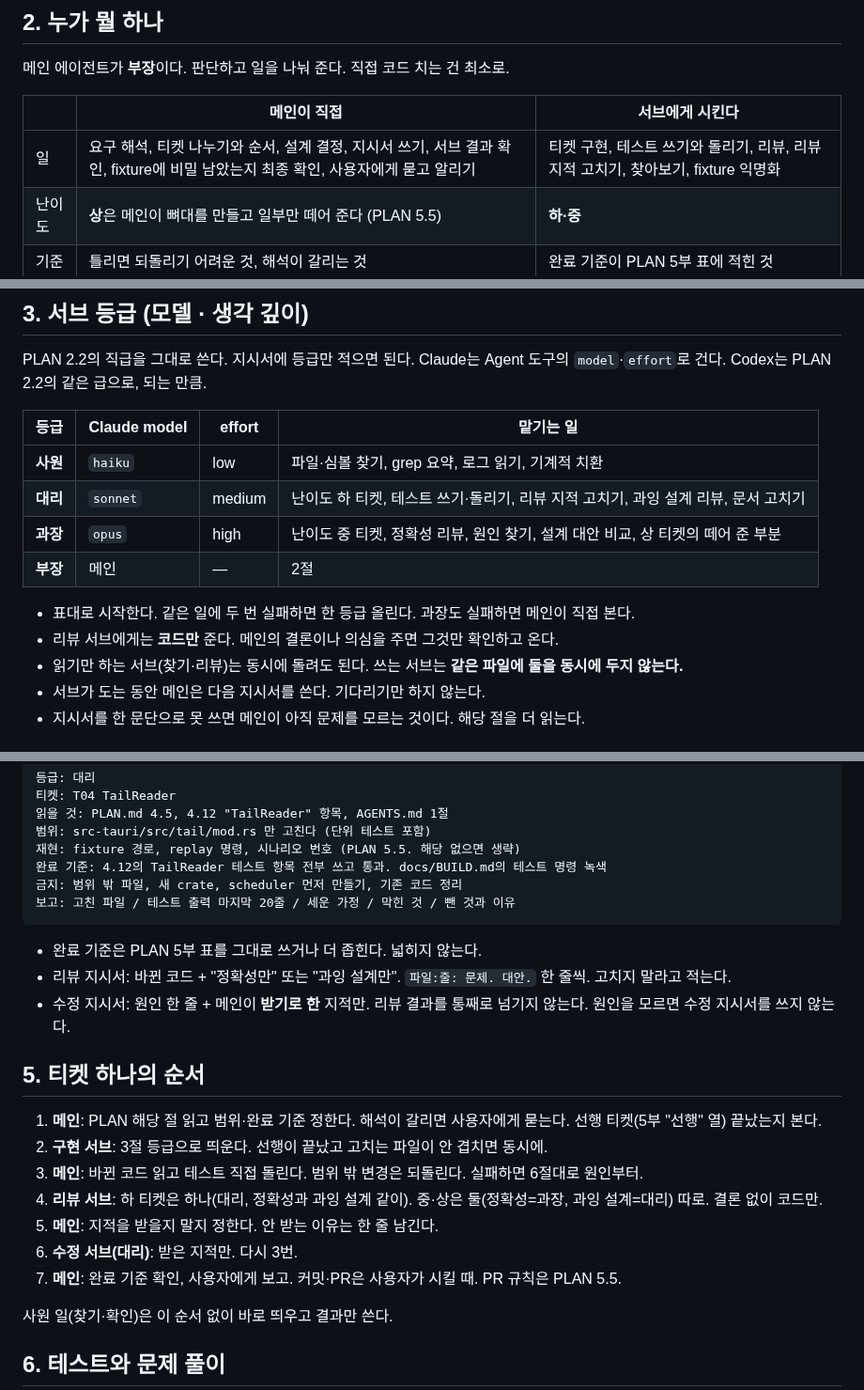
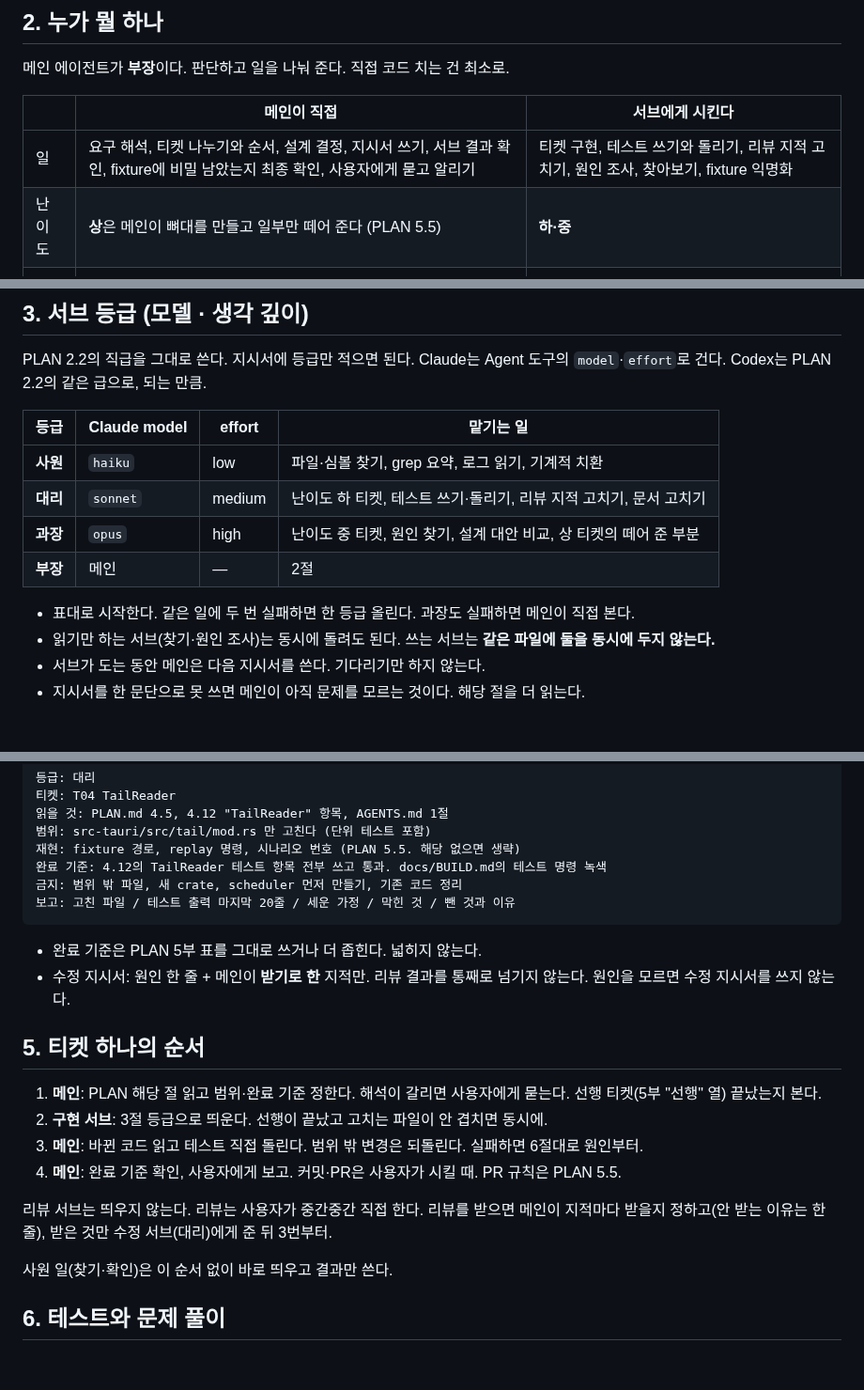
Before and after one commit to dbwk10317/owlfice, a Markdown page: AGENTS.md, 3 parts joined by grey strips. Shown at 94% size. GitHub-like rendering; blank space fills up the shorter version.

Commit message:
AGENTS: 티켓마다 리뷰 서브를 띄우지 않는다
개발 속도를 위해 리뷰 단계를 뺀다. 리뷰는 사용자가 중간중간 직접 하고,
받은 리뷰는 메인이 지적을 골라 수정 서브에게 준다.

Co-Authored-By: Claude Opus 5.5 <noreply@anthropic.com>

````diff
--- a/AGENTS.md
+++ b/AGENTS.md
@@ -37,7 +37,7 @@
 
 | | 메인이 직접 | 서브에게 시킨다 |
 |---|---|---|
-| 일 | 요구 해석, 티켓 나누기와 순서, 설계 결정, 지시서 쓰기, 서브 결과 확인, fixture에 비밀 남았는지 최종 확인, 사용자에게 묻고 알리기 | 티켓 구현, 테스트 쓰기와 돌리기, 리뷰, 리뷰 지적 고치기, 찾아보기, fixture 익명화 |
+| 일 | 요구 해석, 티켓 나누기와 순서, 설계 결정, 지시서 쓰기, 서브 결과 확인, fixture에 비밀 남았는지 최종 확인, 사용자에게 묻고 알리기 | 티켓 구현, 테스트 쓰기와 돌리기, 리뷰 지적 고치기, 원인 조사, 찾아보기, fixture 익명화 |
 | 난이도 | **상**은 메인이 뼈대를 만들고 일부만 떼어 준다 (PLAN 5.5) | **하·중** |
 | 기준 | 틀리면 되돌리기 어려운 것, 해석이 갈리는 것 | 완료 기준이 PLAN 5부 표에 적힌 것 |
 
@@ -51,13 +51,12 @@ PLAN 2.2의 직급을 그대로 쓴다. 지시서에 등급만 적으면 된다.
 | 등급 | Claude model | effort | 맡기는 일 |
 |---|---|---|---|
 | **사원** | `haiku` | low | 파일·심볼 찾기, grep 요약, 로그 읽기, 기계적 치환 |
-| **대리** | `sonnet` | medium | 난이도 하 티켓, 테스트 쓰기·돌리기, 리뷰 지적 고치기, 과잉 설계 리뷰, 문서 고치기 |
-| **과장** | `opus` | high | 난이도 중 티켓, 정확성 리뷰, 원인 찾기, 설계 대안 비교, 상 티켓의 떼어 준 부분 |
+| **대리** | `sonnet` | medium | 난이도 하 티켓, 테스트 쓰기·돌리기, 리뷰 지적 고치기, 문서 고치기 |
+| **과장** | `opus` | high | 난이도 중 티켓, 원인 찾기, 설계 대안 비교, 상 티켓의 떼어 준 부분 |
 | **부장** | 메인 | — | 2절 |
 
 - 표대로 시작한다. 같은 일에 두 번 실패하면 한 등급 올린다. 과장도 실패하면 메인이 직접 본다.
-- 리뷰 서브에게는 **코드만** 준다. 메인의 결론이나 의심을 주면 그것만 확인하고 온다.
-- 읽기만 하는 서브(찾기·리뷰)는 동시에 돌려도 된다. 쓰는 서브는 **같은 파일에 둘을 동시에 두지 않는다.**
+- 읽기만 하는 서브(찾기·원인 조사)는 동시에 돌려도 된다. 쓰는 서브는 **같은 파일에 둘을 동시에 두지 않는다.**
 - 서브가 도는 동안 메인은 다음 지시서를 쓴다. 기다리기만 하지 않는다.
 - 지시서를 한 문단으로 못 쓰면 메인이 아직 문제를 모르는 것이다. 해당 절을 더 읽는다.
 
@@ -77,7 +76,6 @@ PLAN 2.2의 직급을 그대로 쓴다. 지시서에 등급만 적으면 된다.
 ```
 
 - 완료 기준은 PLAN 5부 표를 그대로 쓰거나 더 좁힌다. 넓히지 않는다.
-- 리뷰 지시서: 바뀐 코드 + "정확성만" 또는 "과잉 설계만". `파일:줄: 문제. 대안.` 한 줄씩. 고치지 말라고 적는다.
 - 수정 지시서: 원인 한 줄 + 메인이 **받기로 한** 지적만. 리뷰 결과를 통째로 넘기지 않는다. 원인을 모르면 수정 지시서를 쓰지 않는다.
 
 ## 5. 티켓 하나의 순서
@@ -85,10 +83,9 @@ PLAN 2.2의 직급을 그대로 쓴다. 지시서에 등급만 적으면 된다.
 1. **메인**: PLAN 해당 절 읽고 범위·완료 기준 정한다. 해석이 갈리면 사용자에게 묻는다. 선행 티켓(5부 "선행" 열) 끝났는지 본다.
 2. **구현 서브**: 3절 등급으로 띄운다. 선행이 끝났고 고치는 파일이 안 겹치면 동시에.
 3. **메인**: 바뀐 코드 읽고 테스트 직접 돌린다. 범위 밖 변경은 되돌린다. 실패하면 6절대로 원인부터.
-4. **리뷰 서브**: 하 티켓은 하나(대리, 정확성과 과잉 설계 같이). 중·상은 둘(정확성=과장, 과잉 설계=대리) 따로. 결론 없이 코드만.
-5. **메인**: 지적을 받을지 말지 정한다. 안 받는 이유는 한 줄 남긴다.
-6. **수정 서브(대리)**: 받은 지적만. 다시 3번.
-7. **메인**: 완료 기준 확인, 사용자에게 보고. 커밋·PR은 사용자가 시킬 때. PR 규칙은 PLAN 5.5.
+4. **메인**: 완료 기준 확인, 사용자에게 보고. 커밋·PR은 사용자가 시킬 때. PR 규칙은 PLAN 5.5.
+
+리뷰 서브는 띄우지 않는다. 리뷰는 사용자가 중간중간 직접 한다. 리뷰를 받으면 메인이 지적마다 받을지 정하고(안 받는 이유는 한 줄), 받은 것만 수정 서브(대리)에게 준 뒤 3번부터.
 
 사원 일(찾기·확인)은 이 순서 없이 바로 띄우고 결과만 쓴다.
 
````
